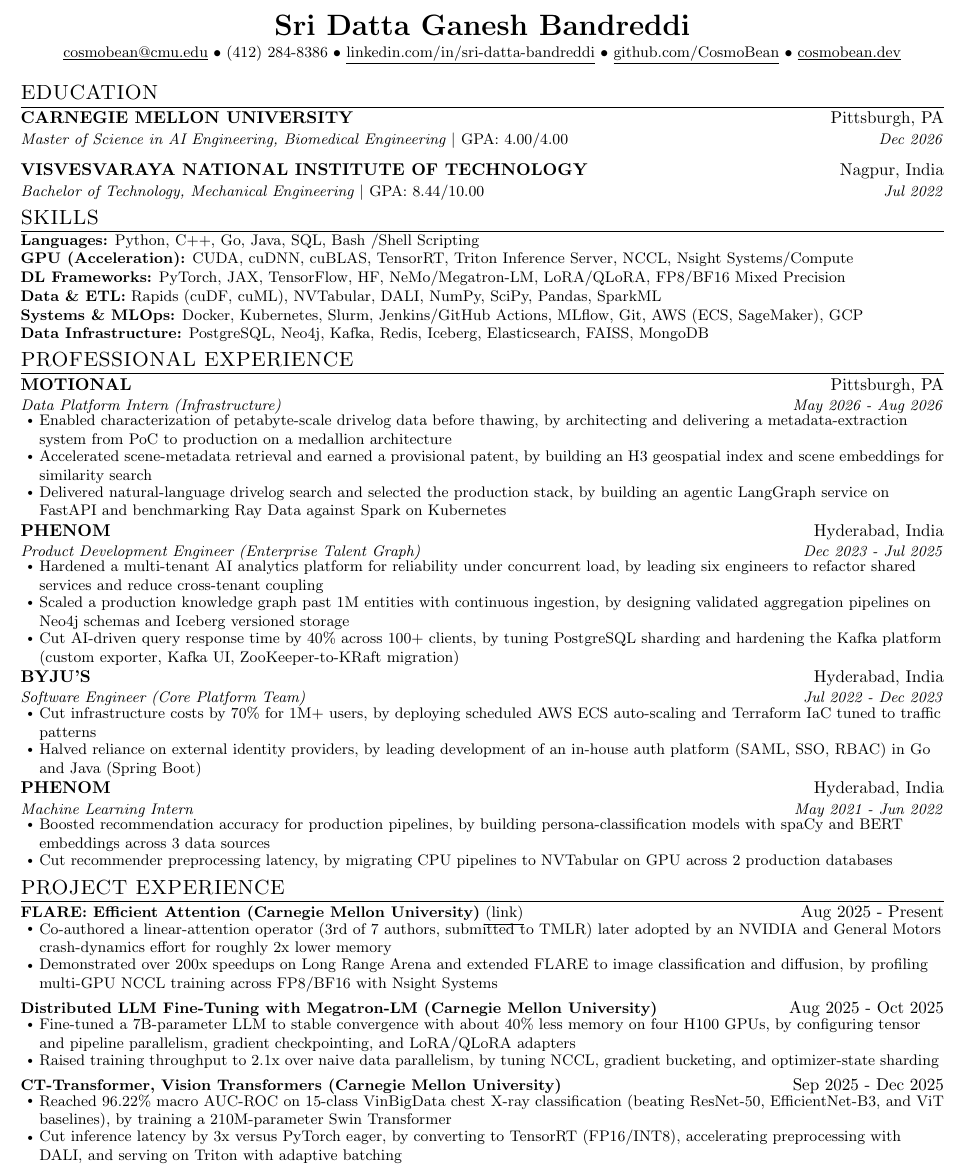
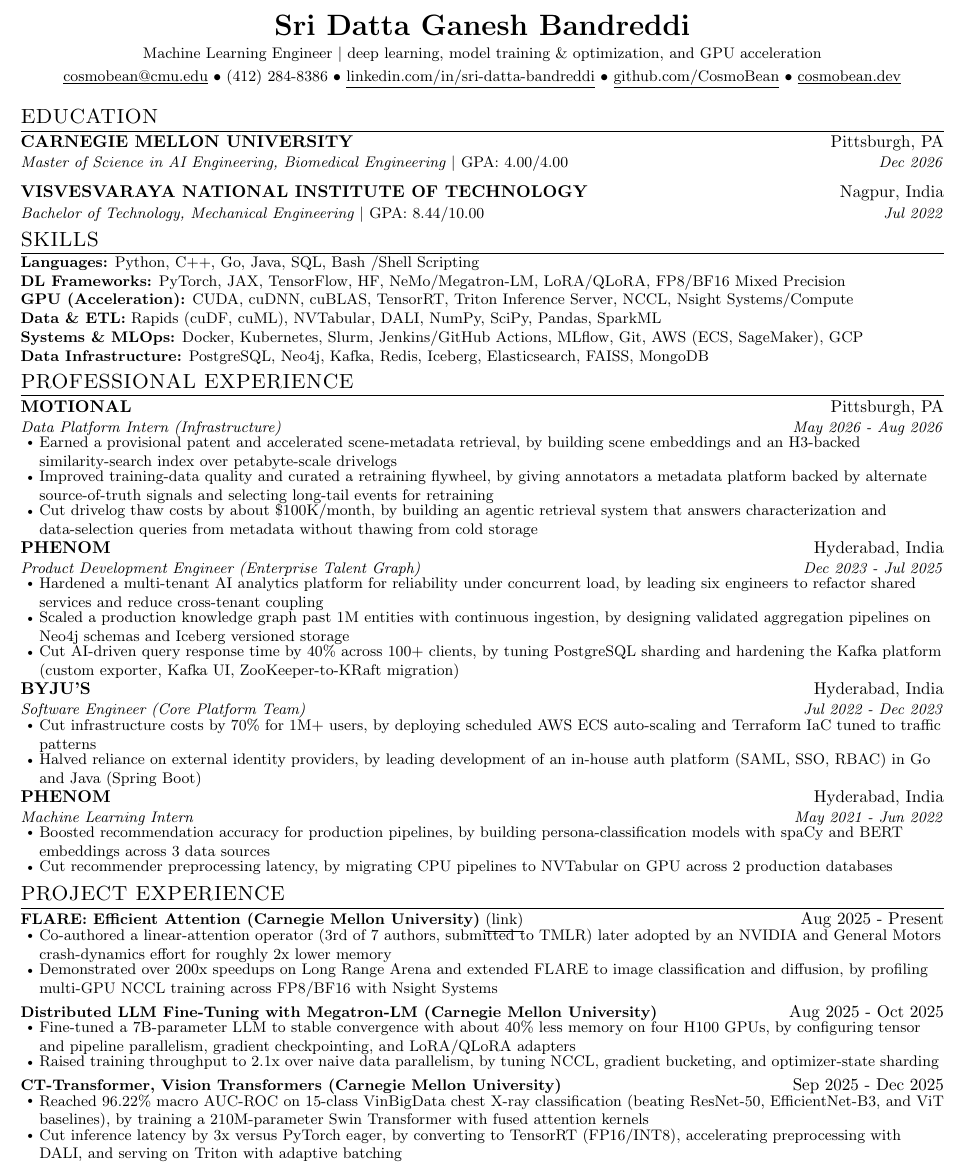
Before and after one commit to CosmoBean/resume-minimal, a LaTeX CV (resume.tex): part of the page, cut so that both start at the same text. Compiled offline with pdfLaTeX.

Commit message:
feat(resume-ml): ML Engineer targeted resume [skip ci]
Tailor the one-page resume for Machine Learning Engineer roles:
- Add role headline under name
- Lead skills with DL Frameworks, then GPU (Acceleration)
- Rework Motional bullets: scene embeddings + patent, training-data quality + retraining flywheel, ~$100K/mo thaw savings via retrieval
- Enrich CT-Transformer project with fused attention kernels (from example resume)
- Tighten inter-bullet spacing to hold one page

```diff
--- a/resume.tex
+++ b/resume.tex
@@ -27,7 +27,7 @@
 \newcommand{\resumespaceafterhead}{-5pt}
 \newcommand{\resumespaceinitem}{-2pt}
 \newcommand{\resumespaceaftersubitem}{-4pt}
-\newcommand{\resumeitemsep}{1pt}
+\newcommand{\resumeitemsep}{0pt}
 \newcommand{\resumetopsepstd}{1pt}
 \newcommand{\resumetopsepdetail}{3pt}
 \newcommand{\resumespaceafterbullets}{-5pt}
@@ -128,7 +128,8 @@
 \begin{document}
 
 \begin{center}
-    \textbf{\LARGE \scshape Sri Datta Ganesh Bandreddi} \\ \vspace{\resumeskillsgap}
+    \textbf{\LARGE \scshape Sri Datta Ganesh Bandreddi} \\ \vspace{2pt}
+    {\small Machine Learning Engineer $|$ deep learning, model training \& optimization, and GPU acceleration} \\ \vspace{\resumeskillsgap}
     \small \href{mailto:cosmobean@cmu.edu}{\underline{cosmobean@cmu.edu}}
     \textbullet\ (412) 284-8386 \textbullet\
     \href{http://linkedin.com/in/sri-datta-bandreddi}{\underline{linkedin.com/in/sri-datta-bandreddi}}
@@ -152,8 +153,8 @@
 \section{SKILLS}
 {\small
 \noindent \textbf{Languages:} Python, C++, Go, Java, SQL, Bash /Shell Scripting \\
+\textbf{DL Frameworks:} PyTorch, JAX, TensorFlow, HF, NeMo/Megatron-LM, LoRA/QLoRA, FP8/BF16 Mixed Precision \\
 \textbf{GPU (Acceleration):} CUDA, cuDNN, cuBLAS, TensorRT, Triton Inference Server, NCCL, Nsight Systems/Compute \\
-\textbf{DL Frameworks:} PyTorch, JAX, TensorFlow, HF, NeMo/Megatron-LM, LoRA/QLoRA, FP8/BF16 Mixed Precision \\
 \textbf{Data \& ETL:} Rapids (cuDF, cuML), NVTabular, DALI, NumPy, SciPy, Pandas, SparkML \\
 \textbf{Systems \& MLOps:} Docker, Kubernetes, Slurm, Jenkins/GitHub Actions, MLflow, Git, AWS (ECS, SageMaker), GCP \\
 \textbf{Data Infrastructure:} PostgreSQL, Neo4j, Kafka, Redis, Iceberg, Elasticsearch, FAISS, MongoDB
@@ -169,9 +170,9 @@
       {MOTIONAL}{Pittsburgh, PA}
       {Data Platform Intern (Infrastructure)}{May 2026 - Aug 2026}
       \resumeExperienceItemListStart
-        \resumeItem{Enabled characterization of petabyte-scale drivelog data before thawing, by architecting and delivering a metadata-extraction system from PoC to production on a medallion architecture}
-        \resumeItem{Accelerated scene-metadata retrieval and earned a provisional patent, by building an H3 geospatial index and scene embeddings for similarity search}
-        \resumeItem{Delivered natural-language drivelog search and selected the production stack, by building an agentic LangGraph service on FastAPI and benchmarking Ray Data against Spark on Kubernetes}
+        \resumeItem{Earned a provisional patent and accelerated scene-metadata retrieval, by building scene embeddings and an H3-backed similarity-search index over petabyte-scale drivelogs}
+        \resumeItem{Improved training-data quality and curated a retraining flywheel, by giving annotators a metadata platform backed by alternate source-of-truth signals and selecting long-tail events for retraining}
+        \resumeItem{Cut drivelog thaw costs by about \$100K/month, by building an agentic retrieval system that answers characterization and data-selection queries from metadata without thawing from cold storage}
       \resumeExperienceItemListEnd
 
     \resumeExperienceSubheading
@@ -218,7 +219,7 @@
       \resumeProjectHeading
           {\textbf{CT-Transformer, Vision Transformers (Carnegie Mellon University)}}{Sep 2025 - Dec 2025}
           \resumeProjectItemListStart
-            \resumeItem{Reached 96.22\% macro AUC-ROC on 15-class VinBigData chest X-ray classification (beating ResNet-50, EfficientNet-B3, and ViT baselines), by training a 210M-parameter Swin Transformer}
+            \resumeItem{Reached 96.22\% macro AUC-ROC on 15-class VinBigData chest X-ray classification (beating ResNet-50, EfficientNet-B3, and ViT baselines), by training a 210M-parameter Swin Transformer with fused attention kernels}
             \resumeItem{Cut inference latency by 3x versus PyTorch eager, by converting to TensorRT (FP16/INT8), accelerating preprocessing with DALI, and serving on Triton with adaptive batching}
           \resumeProjectItemListEnd
     \resumeSubHeadingListEnd
```
Also changed, not shown: Sri Datta's Resume.pdf.
